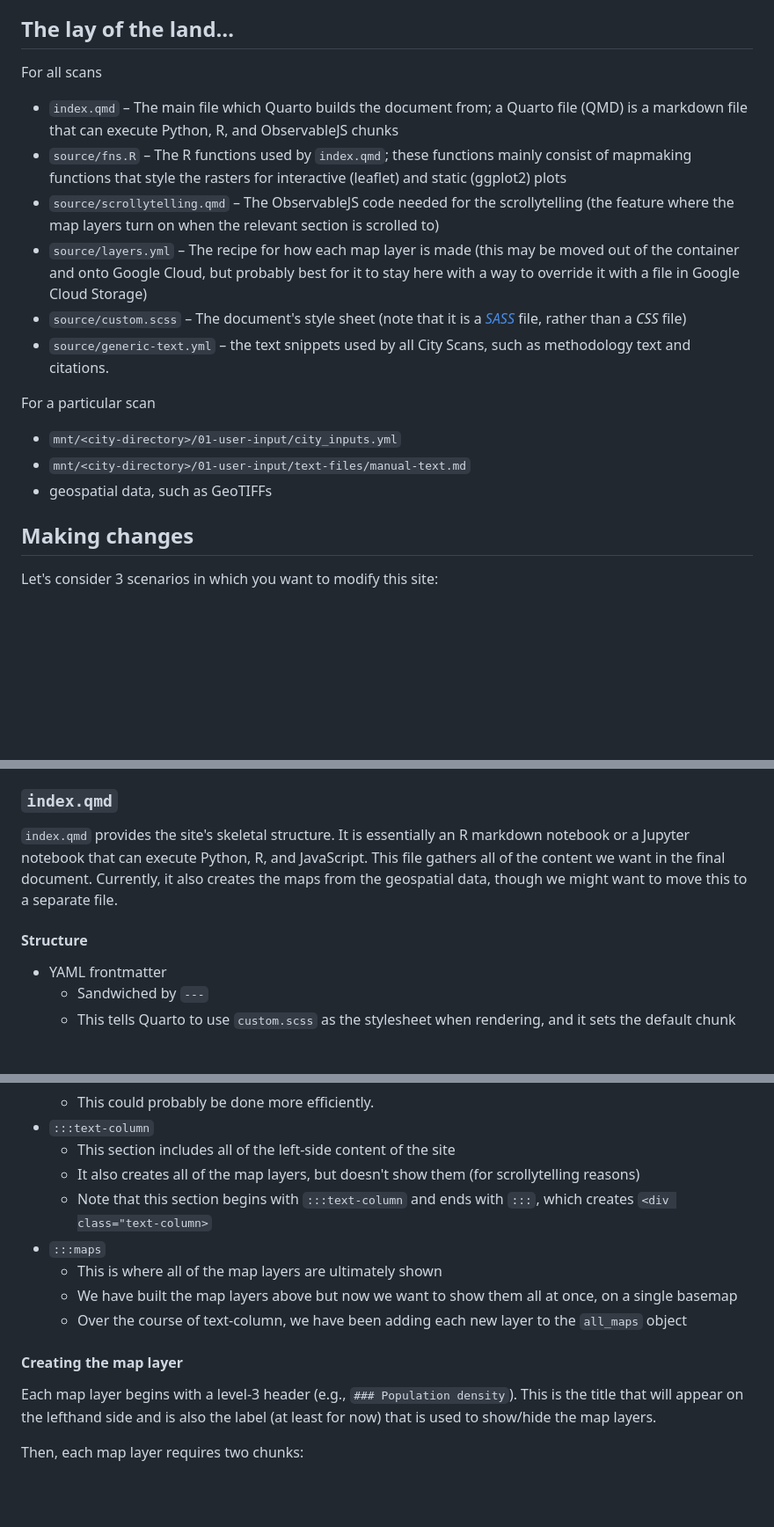
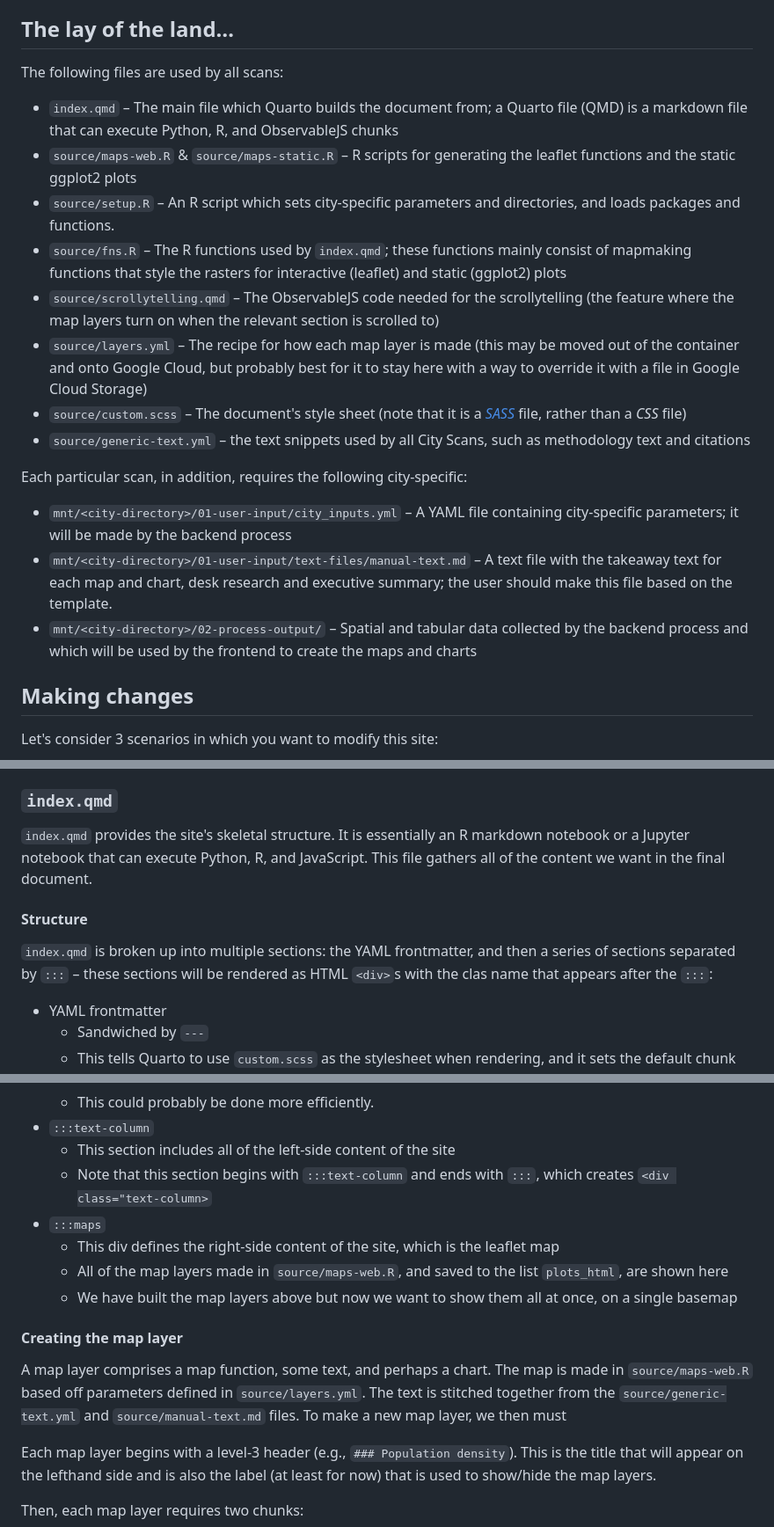
Before and after one commit to rosemaryturtle/city-scan-automation, a Markdown page: frontend/README.md, 3 parts joined by grey strips. Shown: that part at 88% size. Drawn GitHub-style; blank space fills up the shorter version.

Commit message:
Update frontend readme to current status, even though we will be migrating readme to specific docs pages

```diff
--- a/frontend/README.md
+++ b/frontend/README.md
@@ -34,18 +34,20 @@ This directory includes both the files for creating a scan (and a template for o
 
 ## The lay of the land…
 
-For all scans
+The following files are used by all scans:
 - `index.qmd` – The main file which Quarto builds the document from; a Quarto file (QMD) is a markdown file that can execute Python, R, and ObservableJS chunks
+- `source/maps-web.R` & `source/maps-static.R` – R scripts for generating the leaflet functions and the static ggplot2 plots
+- `source/setup.R` – An R script which sets city-specific parameters and directories, and loads packages and functions.
 - `source/fns.R` – The R functions used by `index.qmd`; these functions mainly consist of mapmaking functions that style the rasters for interactive (leaflet) and static (ggplot2) plots
 - `source/scrollytelling.qmd` – The ObservableJS code needed for the scrollytelling (the feature where the map layers turn on when the relevant section is scrolled to)
 - `source/layers.yml` – The recipe for how each map layer is made (this may be moved out of the container and onto Google Cloud, but probably best for it to stay here with a way to override it with a file in Google Cloud Storage)
 - `source/custom.scss` – The document's style sheet (note that it is a [*SASS*](https://sass-lang.com) file, rather than a *CSS* file)
-- `source/generic-text.yml` – the text snippets used by all City Scans, such as methodology text and citations.
+- `source/generic-text.yml` – the text snippets used by all City Scans, such as methodology text and citations
 
-For a particular scan
-- `mnt/<city-directory>/01-user-input/city_inputs.yml`
-- `mnt/<city-directory>/01-user-input/text-files/manual-text.md`
-- geospatial data, such as GeoTIFFs
+Each particular scan, in addition, requires the following city-specific:
+- `mnt/<city-directory>/01-user-input/city_inputs.yml` – A YAML file containing city-specific parameters; it will be made by the backend process
+- `mnt/<city-directory>/01-user-input/text-files/manual-text.md` – A text file with the takeaway text for each map and chart, desk research and executive summary; the user should make this file based on the template.
+- `mnt/<city-directory>/02-process-output/` – Spatial and tabular data collected by the backend process and which will be used by the frontend to create the maps and charts
 
 ## Making changes
 
@@ -64,9 +66,11 @@ Let's consider 3 scenarios in which you want to modify this site:
 
 ### `index.qmd`
 
-`index.qmd` provides the site's skeletal structure. It is essentially an R markdown notebook or a Jupyter notebook that can execute Python, R, and JavaScript. This file gathers all of the content we want in the final document. Currently, it also creates the maps from the geospatial data, though we might want to move this to a separate file.
+`index.qmd` provides the site's skeletal structure. It is essentially an R markdown notebook or a Jupyter notebook that can execute Python, R, and JavaScript. This file gathers all of the content we want in the final document.
 
 #### Structure
+
+`index.qmd` is broken up into multiple sections: the YAML frontmatter, and then a series of sections separated by `:::` – these sections will be rendered as HTML `<div>`s with the clas name that appears after the `:::`:
 
 - YAML frontmatter
   - Sandwiched by `---`
@@ -81,14 +85,15 @@ Let's consider 3 scenarios in which you want to modify this site:
   - This could probably be done more efficiently.
 - `:::text-column`
   - This section includes all of the left-side content of the site
-  - It also creates all of the map layers, but doesn't show them (for scrollytelling reasons)
   - Note that this section begins with `:::text-column` and ends with `:::`, which creates `<div class="text-column>`
 - `:::maps`
-  - This is where all of the map layers are ultimately shown
+  - This div defines the right-side content of the site, which is the leaflet map
+  - All of the map layers made in `source/maps-web.R`, and saved to the list `plots_html`, are shown here
   - We have built the map layers above but now we want to show them all at once, on a single basemap
-  - Over the course of text-column, we have been adding each new layer to the `all_maps` object
 
 #### Creating the map layer
+
+A map layer comprises a map function, some text, and perhaps a chart. The map is made in `source/maps-web.R` based off parameters defined in `source/layers.yml`. The text is stitched together from the `source/generic-text.yml` and `source/manual-text.md` files. To make a new map layer, we then must
 
 Each map layer begins with a level-3 header (e.g., `### Population density`). This is the title that will appear on the lefthand side and is also the label (at least for now) that is used to show/hide the map layers.
 
```
Also changed, not shown: other parts of frontend/README.md (+1 -1 lines).
